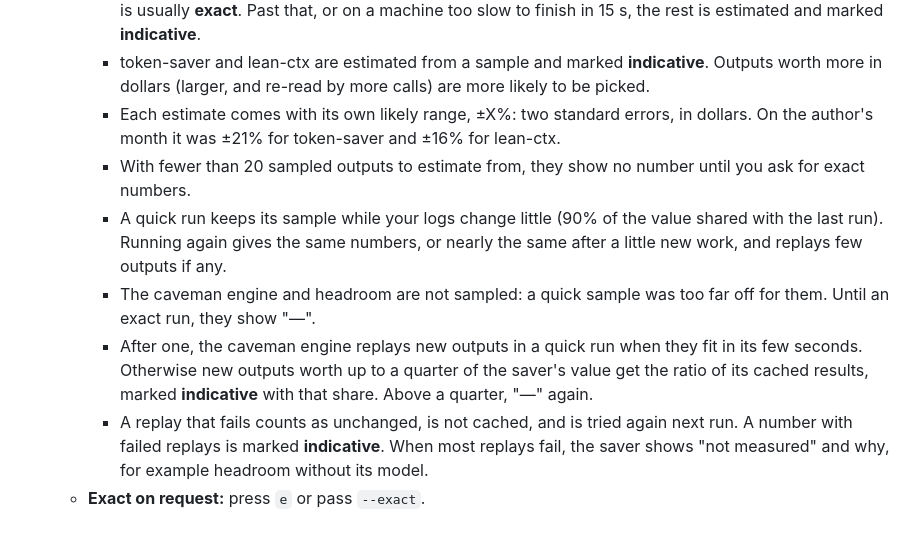
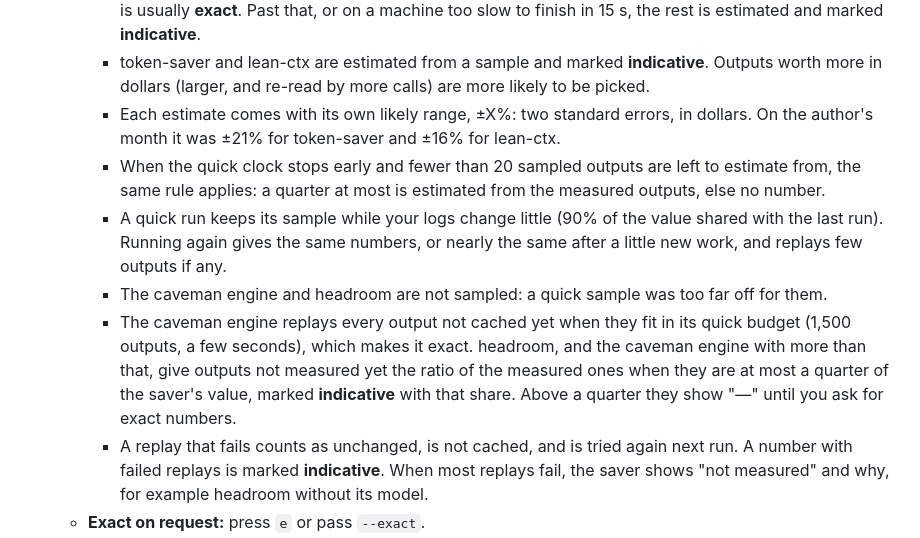
Before and after one commit to VladUZH/saver-audit, a Markdown page: README.md, the part around the change. Rendered like a GitHub page.

Commit message:
docs: review fixes in tech-notes §8.14; README on cache-only savers
Co-Authored-By: Claude Opus 5.5 <noreply@anthropic.com>
Claude-Session: https://claude.ai/code/session_017dmgaMByAKwYp7ado9ov2D

```diff
--- a/README.md
+++ b/README.md
@@ -84,10 +84,10 @@ The headroom number is a lower estimate (see below). On Codex alone, where shell
     - rtk replays up to about 12,000 distinct outputs in its 15 s (the author's month had 3,291), so its number is usually **exact**. Past that, or on a machine too slow to finish in 15 s, the rest is estimated and marked **indicative**.
     - token-saver and lean-ctx are estimated from a sample and marked **indicative**. Outputs worth more in dollars (larger, and re-read by more calls) are more likely to be picked.
     - Each estimate comes with its own likely range, ±X%: two standard errors, in dollars. On the author's month it was ±21% for token-saver and ±16% for lean-ctx.
-    - With fewer than 20 sampled outputs to estimate from, they show no number until you ask for exact numbers.
+    - When the quick clock stops early and fewer than 20 sampled outputs are left to estimate from, the same rule applies: a quarter at most is estimated from the measured outputs, else no number.
     - A quick run keeps its sample while your logs change little (90% of the value shared with the last run). Running again gives the same numbers, or nearly the same after a little new work, and replays few outputs if any.
-    - The caveman engine and headroom are not sampled: a quick sample was too far off for them. Until an exact run, they show "—".
-    - After one, the caveman engine replays new outputs in a quick run when they fit in its few seconds. Otherwise new outputs worth up to a quarter of the saver's value get the ratio of its cached results, marked **indicative** with that share. Above a quarter, "—" again.
+    - The caveman engine and headroom are not sampled: a quick sample was too far off for them.
+    - The caveman engine replays every output not cached yet when they fit in its quick budget (1,500 outputs, a few seconds), which makes it exact. headroom, and the caveman engine with more than that, give outputs not measured yet the ratio of the measured ones when they are at most a quarter of the saver's value, marked **indicative** with that share. Above a quarter they show "—" until you ask for exact numbers.
     - A replay that fails counts as unchanged, is not cached, and is tried again next run. A number with failed replays is marked **indicative**. When most replays fail, the saver shows "not measured" and why, for example headroom without its model.
   - **Exact on request:** press `e` or pass `--exact`.
     - It replays every output above each saver's size floor: caveman, token-saver and lean-ctx 500 tokens, headroom 200.
```
Also changed, not shown: docs/tech-notes.md (+9 -0 lines).
